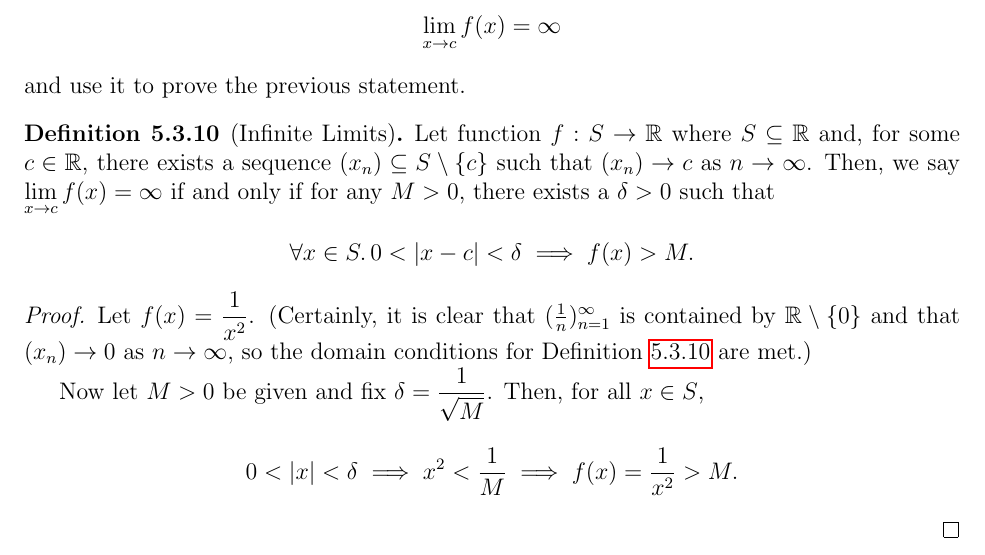
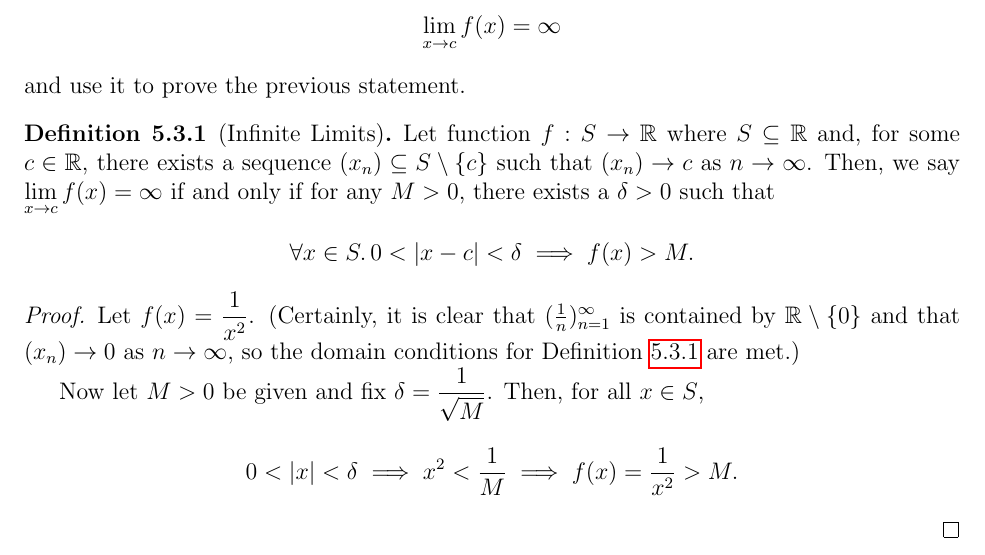
Before and after one commit to Per48edjes/Aleph0-Real-Analysis, a LaTeX document (main.tex, which reads macros.tex): part of page 25 of 52, cut so that both start at the same text. Compiled offline with pdfLaTeX.

Commit message:
Draft fix for subtheorem numbering within problem

```diff
--- a/macros.tex
+++ b/macros.tex
@@ -26,7 +26,7 @@
 
 % Theorem styles within problems
 \newcounter{subtheorem}
-\renewcommand{\thesubtheorem}{\theproblem.\arabic{subtheorem}}
+\numberwithin{subtheorem}{problem}
 
 % Theorem styles
 \theoremstyle{plain}
```
